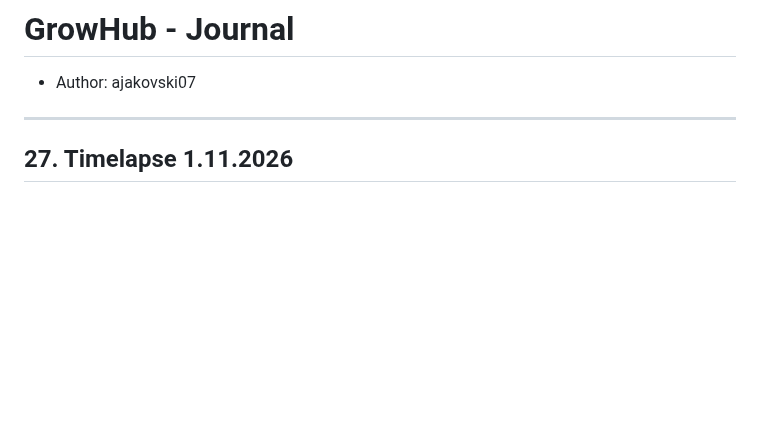
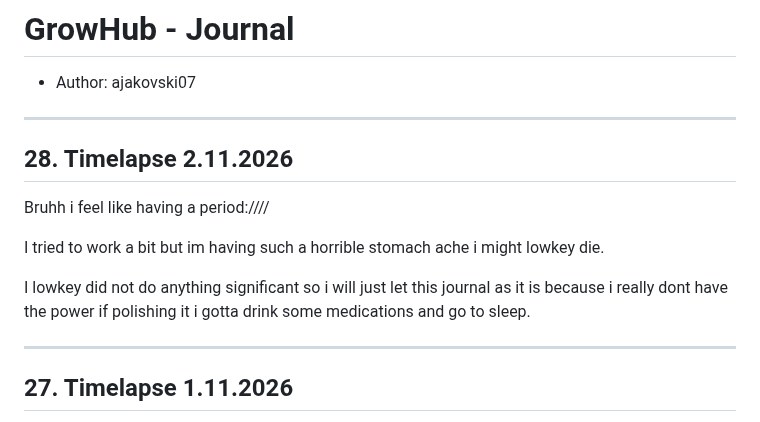
Before and after one commit to Ajakovski/GrowHub, a Markdown page: AJ_JOURNAL.md, the part around the change. Drawn GitHub-style; blank space fills up the shorter version.

Commit message:
#28 Journal AJ
Added journal entry for 28. Timelapse 2.11.2026 discussing personal feelings and health.

```diff
--- a/AJ_JOURNAL.md
+++ b/AJ_JOURNAL.md
@@ -1,6 +1,16 @@
 # GrowHub - Journal
 
 - Author: ajakovski07
+
+---
+
+## 28. Timelapse 2.11.2026
+
+Bruhh i feel like having a period:////
+
+I tried to work a bit but im having such a horrible stomach ache i might lowkey die.
+
+I lowkey did not do anything significant so i will just let this journal as it is because i really dont have the power if polishing it i gotta drink some medications and go to sleep.
 
 ---
 
```
